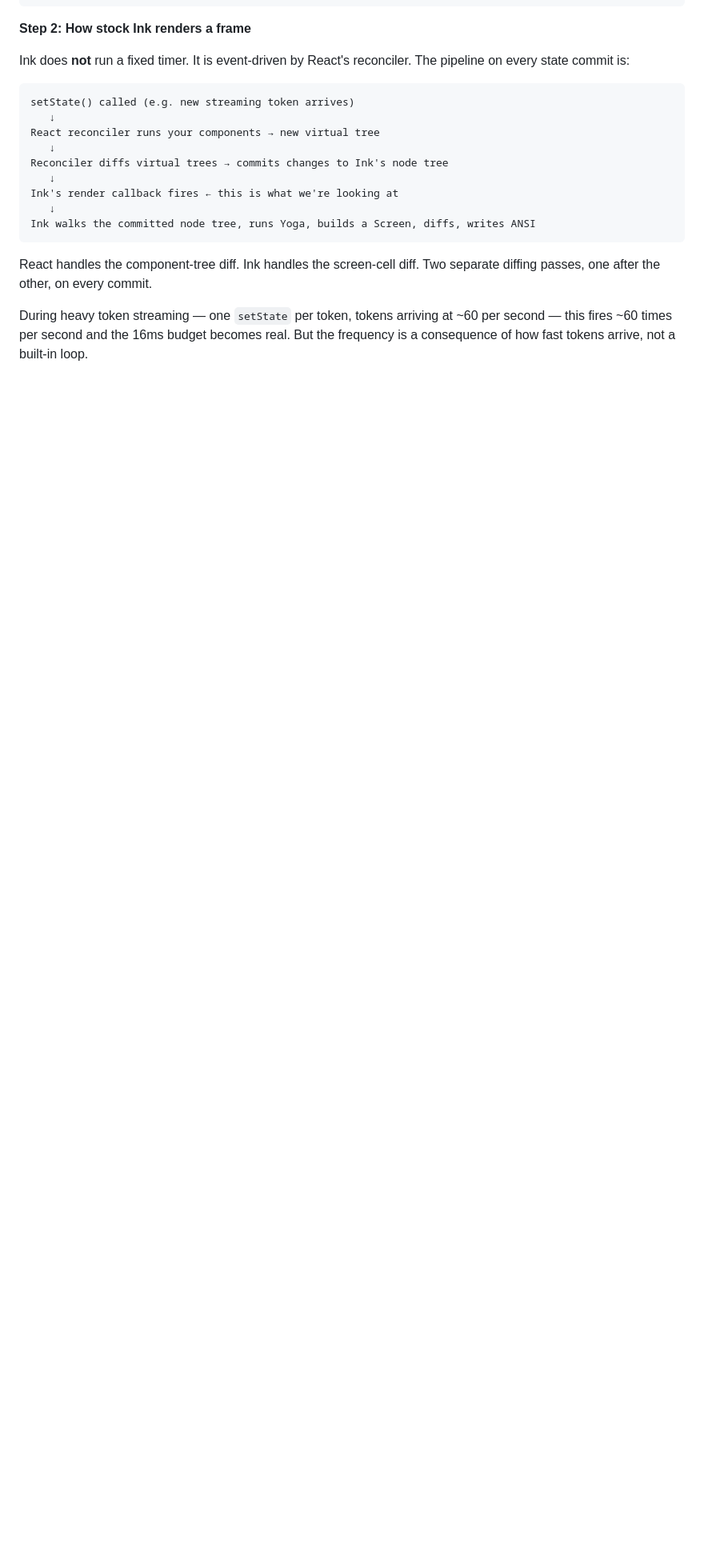
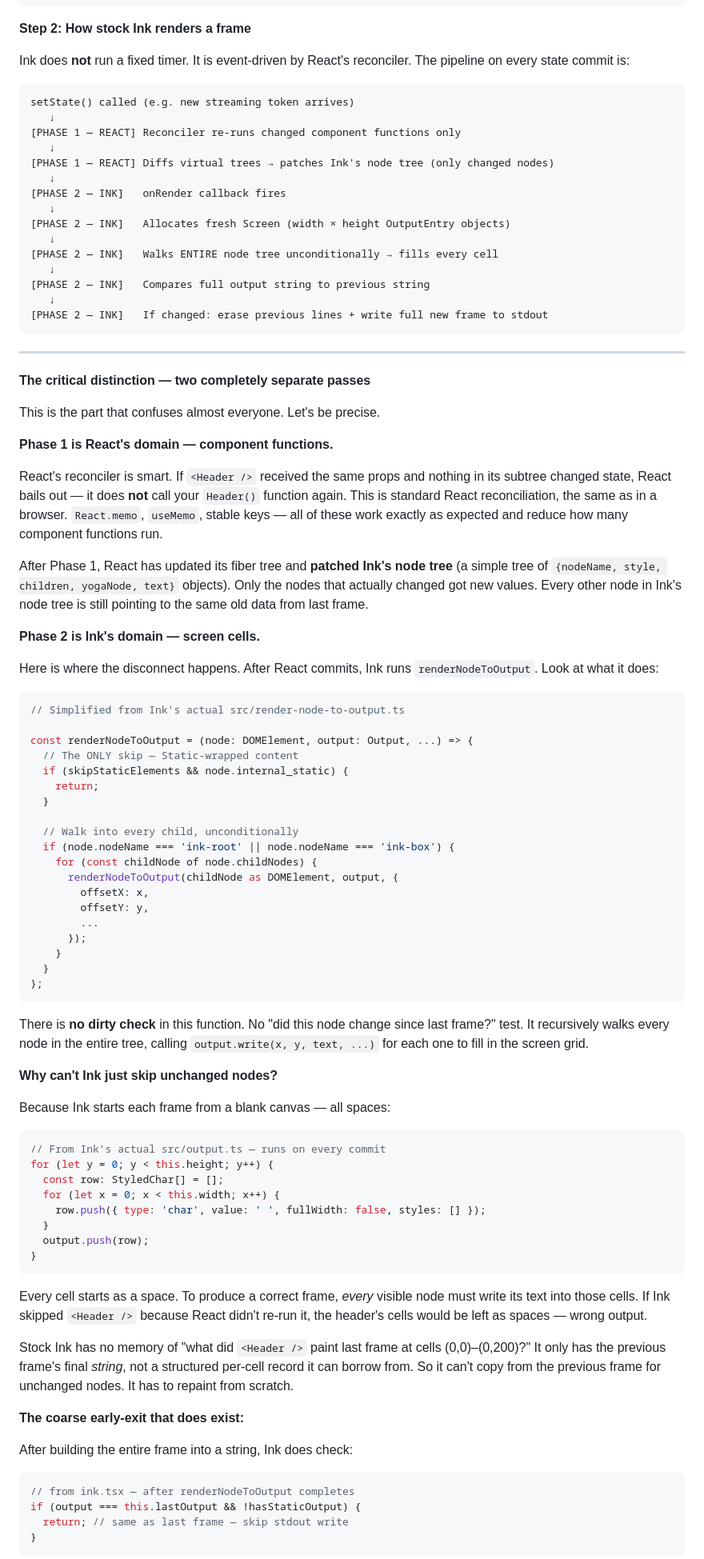
Before and after one commit to tal-moskovich-imagenai/react-next-2026, a Markdown page: lecture-react-runs-your-terminal.md, the part around one of its changes. Shown at 80% size. Rendered like a GitHub page; blank space fills up the shorter version.

Commit message:
Enhance Ink rendering process documentation for clarity and accuracy
- Updated the explanation of the two-phase rendering process in Ink, detailing how React and Ink handle component and screen updates separately.
- Clarified the implications of React's optimizations on Ink's rendering performance, emphasizing the need for full repainting in Phase 2.
- Added code snippets to illustrate the rendering logic and the necessity of walking the entire node tree.
- Improved overall structure and readability of the documentation to aid understanding of the rendering mechanics.

These changes aim to provide a clearer understanding of the rendering workflow and the performance considerations involved.

````diff
--- a/lecture-react-runs-your-terminal.md
+++ b/lecture-react-runs-your-terminal.md
@@ -1907,15 +1907,88 @@ Ink does **not** run a fixed timer. It is event-driven by React's reconciler. Th
 ```
 setState() called (e.g. new streaming token arrives)
    ↓
-React reconciler runs your components → new virtual tree
+[PHASE 1 — REACT] Reconciler re-runs changed component functions only
    ↓
-Reconciler diffs virtual trees → commits changes to Ink's node tree
+[PHASE 1 — REACT] Diffs virtual trees → patches Ink's node tree (only changed nodes)
    ↓
-Ink's render callback fires ← this is what we're looking at
+[PHASE 2 — INK]   onRender callback fires
    ↓
-Ink walks the committed node tree, runs Yoga, builds a Screen, diffs, writes ANSI
-```
-
-React handles the component-tree diff. Ink handles the screen-cell diff. Two separate diffing passes, one after the other, on every commit.
-
-During heavy token streaming — one `setState` per token, tokens arriving at ~60 per second — this fires ~60 times per second and the 16ms budget becomes real. But the frequency is a consequence of how fast tokens arrive, not a built-in loop.
+[PHASE 2 — INK]   Allocates fresh Screen (width × height OutputEntry objects)
+   ↓
+[PHASE 2 — INK]   Walks ENTIRE node tree unconditionally → fills every cell
+   ↓
+[PHASE 2 — INK]   Compares full output string to previous string
+   ↓
+[PHASE 2 — INK]   If changed: erase previous lines + write full new frame to stdout
+```
+
+---
+
+**The critical distinction — two completely separate passes**
+
+This is the part that confuses almost everyone. Let's be precise.
+
+**Phase 1 is React's domain — component functions.**
+
+React's reconciler is smart. If `<Header />` received the same props and nothing in its subtree changed state, React bails out — it does **not** call your `Header()` function again. This is standard React reconciliation, the same as in a browser. `React.memo`, `useMemo`, stable keys — all of these work exactly as expected and reduce how many component functions run.
+
+After Phase 1, React has updated its fiber tree and **patched Ink's node tree** (a simple tree of `{nodeName, style, children, yogaNode, text}` objects). Only the nodes that actually changed got new values. Every other node in Ink's node tree is still pointing to the same old data from last frame.
+
+**Phase 2 is Ink's domain — screen cells.**
+
+Here is where the disconnect happens. After React commits, Ink runs `renderNodeToOutput`. Look at what it does:
+
+```ts
+// Simplified from Ink's actual src/render-node-to-output.ts
+
+const renderNodeToOutput = (node: DOMElement, output: Output, ...) => {
+  // The ONLY skip — Static-wrapped content
+  if (skipStaticElements && node.internal_static) {
+    return;
+  }
+
+  // Walk into every child, unconditionally
+  if (node.nodeName === 'ink-root' || node.nodeName === 'ink-box') {
+    for (const childNode of node.childNodes) {
+      renderNodeToOutput(childNode as DOMElement, output, {
+        offsetX: x,
+        offsetY: y,
+        ...
+      });
+    }
+  }
+};
+```
+
+There is **no dirty check** in this function. No "did this node change since last frame?" test. It recursively walks every node in the entire tree, calling `output.write(x, y, text, ...)` for each one to fill in the screen grid.
+
+**Why can't Ink just skip unchanged nodes?**
+
+Because Ink starts each frame from a blank canvas — all spaces:
+
+```ts
+// From Ink's actual src/output.ts — runs on every commit
+for (let y = 0; y < this.height; y++) {
+  const row: StyledChar[] = [];
+  for (let x = 0; x < this.width; x++) {
+    row.push({ type: 'char', value: ' ', fullWidth: false, styles: [] });
+  }
+  output.push(row);
+}
+```
+
+Every cell starts as a space. To produce a correct frame, *every* visible node must write its text into those cells. If Ink skipped `<Header />` because React didn't re-run it, the header's cells would be left as spaces — wrong output.
+
+Stock Ink has no memory of "what did `<Header />` paint last frame at cells (0,0)–(0,200)?" It only has the previous frame's final *string*, not a structured per-cell record it can borrow from. So it can't copy from the previous frame for unchanged nodes. It has to repaint from scratch.
+
+**The coarse early-exit that does exist:**
+
+After building the entire frame into a string, Ink does check:
+
+```ts
+// from ink.tsx — after renderNodeToOutput completes
+if (output === this.lastOutput && !hasStaticOutput) {
+  return; // same as last frame — skip stdout write
+}
+```
+
````
Also changed, not shown: other parts of lecture-react-runs-your-terminal.md (+29 -3 lines).
